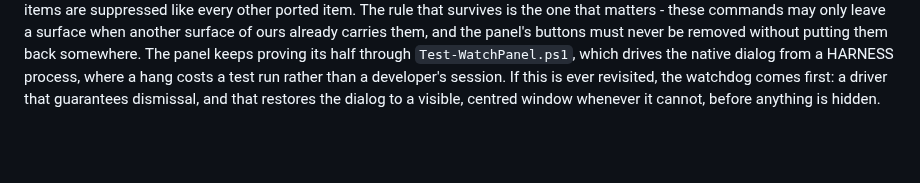
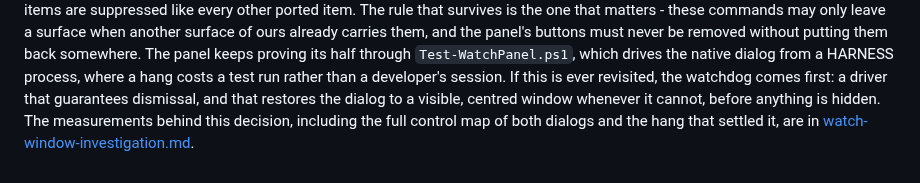
Before and after one commit to WilliamSmithEdward/xlide_vbide, a Markdown page: docs/decisions.md, the part around the change. GitHub-like rendering; blank space fills up the shorter version.

```diff
--- a/docs/decisions.md
+++ b/docs/decisions.md
@@ -258,4 +258,6 @@ proving its half through
 `Test-WatchPanel.ps1`, which drives the native dialog from a HARNESS process, where a hang
 costs a test run rather than a developer's session. If this is ever revisited, the watchdog
 comes first: a driver that guarantees dismissal, and that restores the dialog to a visible,
-centred window whenever it cannot, before anything is hidden.
+centred window whenever it cannot, before anything is hidden. The measurements behind this
+decision, including the full control map of both dialogs and the hang that settled it, are
+in [watch-window-investigation.md](watch-window-investigation.md).
```
Also changed, not shown: docs/handoff.md (+3 -1 lines), docs/watch-window-investigation.md (added, +188 -0 lines).
